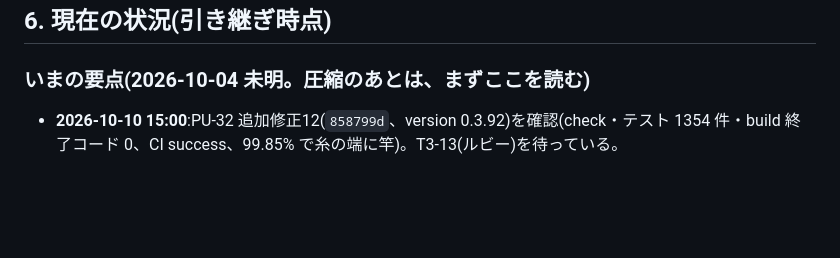
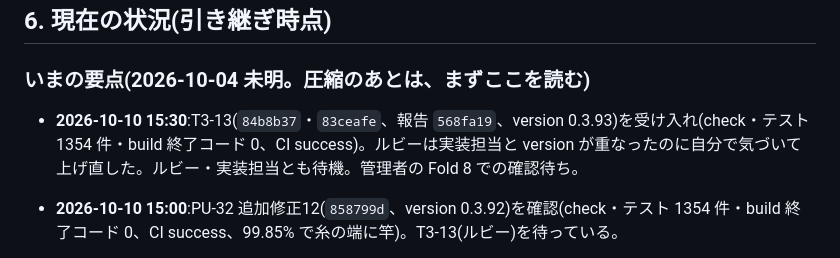
Before and after one commit to elengine/the-seikei, a Markdown page: AGENTS.md, the part around the change. Drawn GitHub-style; blank space fills up the shorter version.

Commit message:
AGENTS.md:T3-13 を受け入れ
Co-Authored-By: Claude Opus 5.5 <noreply@anthropic.com>

```diff
--- a/AGENTS.md
+++ b/AGENTS.md
@@ -131,6 +131,8 @@
 ## 6. 現在の状況(引き継ぎ時点)
 
 ### いまの要点(2026-10-04 未明。圧縮のあとは、まずここを読む)
+
+- **2026-10-10 15:30**:T3-13(`84b8b37`・`83ceafe`、報告 `568fa19`、version 0.3.93)を受け入れ(check・テスト 1354 件・build 終了コード 0、CI success)。ルビーは実装担当と version が重なったのに自分で気づいて上げ直した。ルビー・実装担当とも待機。管理者の Fold 8 での確認待ち。
 
 - **2026-10-10 15:00**:PU-32 追加修正12(`858799d`、version 0.3.92)を確認(check・テスト 1354 件・build 終了コード 0、CI success、99.85% で糸の端に竿)。T3-13(ルビー)を待っている。
 
```
